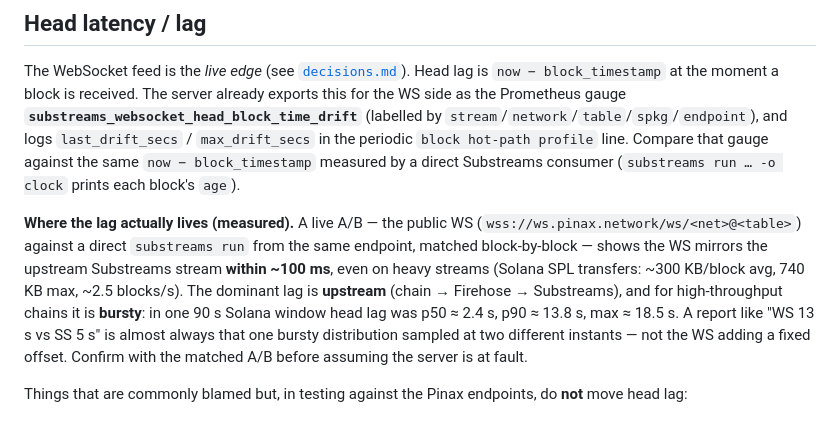
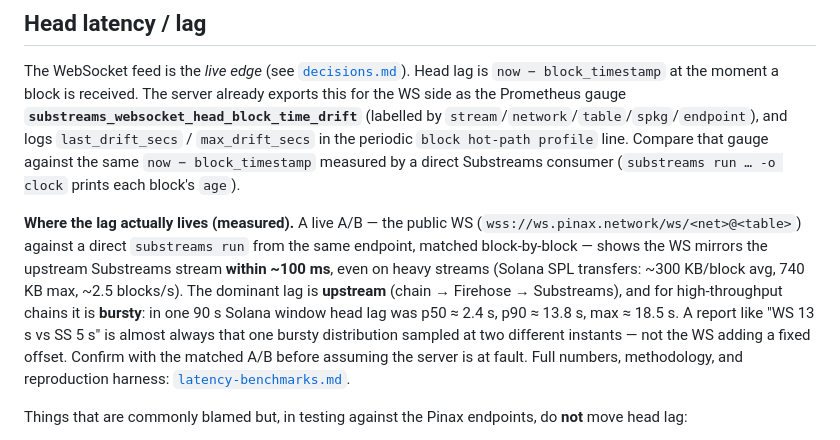
Before and after one commit to pinax-network/substreams-websocket, a Markdown page: docs/substreams.md, the part around the change. Drawn GitHub-style.

Commit message:
docs: add WebSocket latency benchmarks (head-lag study) (#95)

```diff
--- a/docs/substreams.md
+++ b/docs/substreams.md
@@ -25,7 +25,7 @@ We use `sf.substreams.rpc.v2.Stream/Blocks`. The proto definitions are not vendo
 
 The WebSocket feed is the *live edge* (see [`decisions.md`](decisions.md)). Head lag is `now − block_timestamp` at the moment a block is received. The server already exports this for the WS side as the Prometheus gauge **`substreams_websocket_head_block_time_drift`** (labelled by `stream`/`network`/`table`/`spkg`/`endpoint`), and logs `last_drift_secs` / `max_drift_secs` in the periodic `block hot-path profile` line. Compare that gauge against the same `now − block_timestamp` measured by a direct Substreams consumer (`substreams run … -o clock` prints each block's `age`).
 
-**Where the lag actually lives (measured).** A live A/B — the public WS (`wss://ws.pinax.network/ws/<net>@<table>`) against a direct `substreams run` from the same endpoint, matched block-by-block — shows the WS mirrors the upstream Substreams stream **within ~100 ms**, even on heavy streams (Solana SPL transfers: ~300 KB/block avg, 740 KB max, ~2.5 blocks/s). The dominant lag is **upstream** (chain → Firehose → Substreams), and for high-throughput chains it is **bursty**: in one 90 s Solana window head lag was p50 ≈ 2.4 s, p90 ≈ 13.8 s, max ≈ 18.5 s. A report like "WS 13 s vs SS 5 s" is almost always that one bursty distribution sampled at two different instants — not the WS adding a fixed offset. Confirm with the matched A/B before assuming the server is at fault.
+**Where the lag actually lives (measured).** A live A/B — the public WS (`wss://ws.pinax.network/ws/<net>@<table>`) against a direct `substreams run` from the same endpoint, matched block-by-block — shows the WS mirrors the upstream Substreams stream **within ~100 ms**, even on heavy streams (Solana SPL transfers: ~300 KB/block avg, 740 KB max, ~2.5 blocks/s). The dominant lag is **upstream** (chain → Firehose → Substreams), and for high-throughput chains it is **bursty**: in one 90 s Solana window head lag was p50 ≈ 2.4 s, p90 ≈ 13.8 s, max ≈ 18.5 s. A report like "WS 13 s vs SS 5 s" is almost always that one bursty distribution sampled at two different instants — not the WS adding a fixed offset. Confirm with the matched A/B before assuming the server is at fault. Full numbers, methodology, and reproduction harness: [`latency-benchmarks.md`](latency-benchmarks.md).
 
 Things that are commonly blamed but, in testing against the Pinax endpoints, do **not** move head lag:
 
```
Also changed, not shown: docs/latency-benchmarks.md (added, +195 -0 lines).
